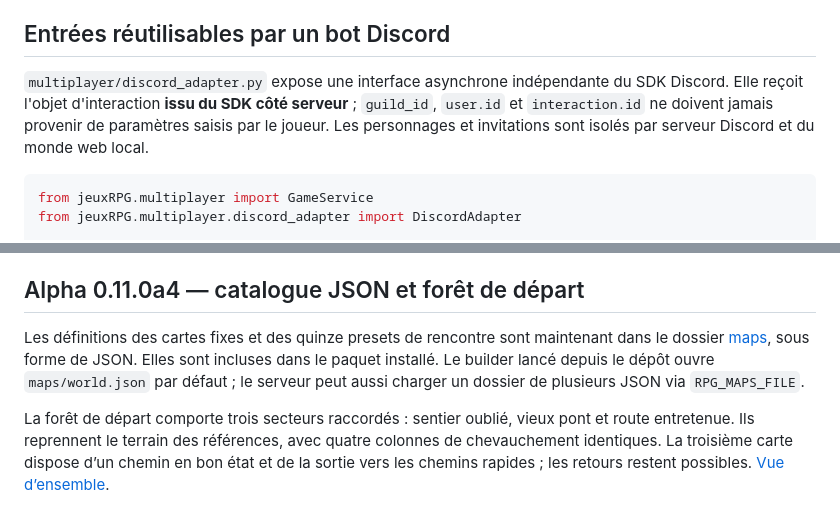
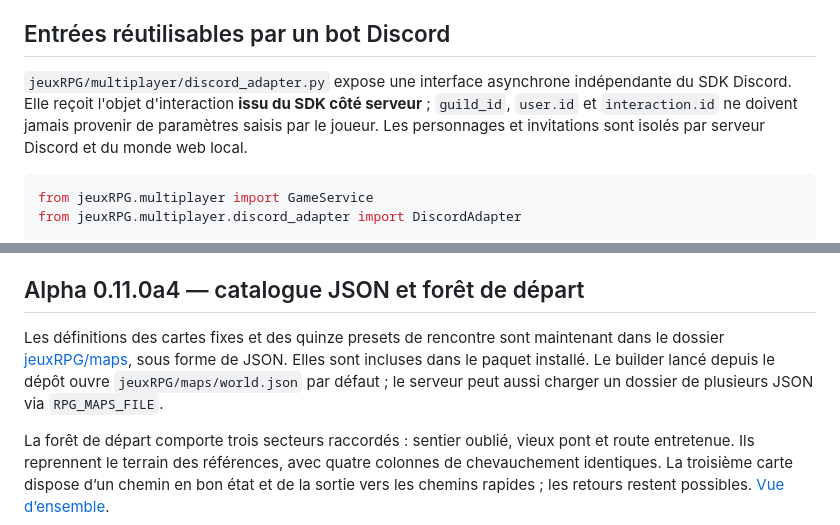
Before and after one commit to dasbap/jeux_RPG, a Markdown page: README.md, 2 parts joined by grey strips. Rendered like a GitHub page.

````diff
--- a/README.md
+++ b/README.md
@@ -90,7 +90,7 @@ Le proxy doit transmettre le `Host` public, laisser passer `Authorization` et d
 
 ## Entrées réutilisables par un bot Discord
 
-`multiplayer/discord_adapter.py` expose une interface asynchrone indépendante du SDK Discord. Elle reçoit l'objet d'interaction **issu du SDK côté serveur** ; `guild_id`, `user.id` et `interaction.id` ne doivent jamais provenir de paramètres saisis par le joueur. Les personnages et invitations sont isolés par serveur Discord et du monde web local.
+`jeuxRPG/multiplayer/discord_adapter.py` expose une interface asynchrone indépendante du SDK Discord. Elle reçoit l'objet d'interaction **issu du SDK côté serveur** ; `guild_id`, `user.id` et `interaction.id` ne doivent jamais provenir de paramètres saisis par le joueur. Les personnages et invitations sont isolés par serveur Discord et du monde web local.
 
 ```python
 from jeuxRPG.multiplayer import GameService
@@ -368,7 +368,7 @@ Le [guide complet du builder](docs/BUILDER_GUIDE.md) décrit les outils, les nom
 
 ## Alpha 0.11.0a4 — catalogue JSON et forêt de départ
 
-Les définitions des cartes fixes et des quinze presets de rencontre sont maintenant dans le dossier [maps](maps/README.md), sous forme de JSON. Elles sont incluses dans le paquet installé. Le builder lancé depuis le dépôt ouvre `maps/world.json` par défaut ; le serveur peut aussi charger un dossier de plusieurs JSON via `RPG_MAPS_FILE`.
+Les définitions des cartes fixes et des quinze presets de rencontre sont maintenant dans le dossier [jeuxRPG/maps](jeuxRPG/maps/README.md), sous forme de JSON. Elles sont incluses dans le paquet installé. Le builder lancé depuis le dépôt ouvre `jeuxRPG/maps/world.json` par défaut ; le serveur peut aussi charger un dossier de plusieurs JSON via `RPG_MAPS_FILE`.
 
 La forêt de départ comporte trois secteurs raccordés : sentier oublié, vieux pont et route entretenue. Ils reprennent le terrain des références, avec quatre colonnes de chevauchement identiques. La troisième carte dispose d’un chemin en bon état et de la sortie vers les chemins rapides ; les retours restent possibles. [Vue d’ensemble](docs/STARTING_MAPS.svg).
 
````
Also changed, not shown: other parts of README.md (+7 -7 lines).
